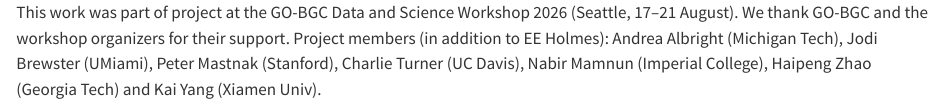
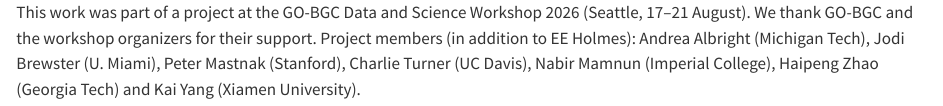
Before and after one commit to fish-pace/2026-go-bgc-hackweek, a Quarto document (poster/blocks/acknowledgements.qmd): the page in a window 1100 px wide, from its top. Rendered offline with R 4.5, knitr and Pandoc in place of Quarto, with nearby package versions.

Commit message:
Acknowledgements: small wording fixes
Co-Authored-By: Agent <agent@noreply.invalid>

```diff
--- a/poster/blocks/acknowledgements.qmd
+++ b/poster/blocks/acknowledgements.qmd
@@ -4,7 +4,7 @@
      https://go-bgc.github.io/go-bgc-dataworkshop-2026.github.io/index.html -->
 
 ::: {.block title="Acknowledgements"}
-This work was part of project at the GO-BGC Data and Science Workshop 2026 (Seattle, 17–21 August). We thank GO-BGC and the workshop organizers for their support. Project
+This work was part of a project at the GO-BGC Data and Science Workshop 2026 (Seattle, 17–21 August). We thank GO-BGC and the workshop organizers for their support. Project
 members (in addition to EE Holmes): Andrea Albright (Michigan Tech), Jodi Brewster
-(UMiami), Peter Mastnak (Stanford), Charlie Turner (UC Davis), Nabir Mamnun (Imperial College), Haipeng Zhao (Georgia Tech) and Kai Yang (Xiamen Univ).
+(U. Miami), Peter Mastnak (Stanford), Charlie Turner (UC Davis), Nabir Mamnun (Imperial College), Haipeng Zhao (Georgia Tech) and Kai Yang (Xiamen University).
 :::
```
